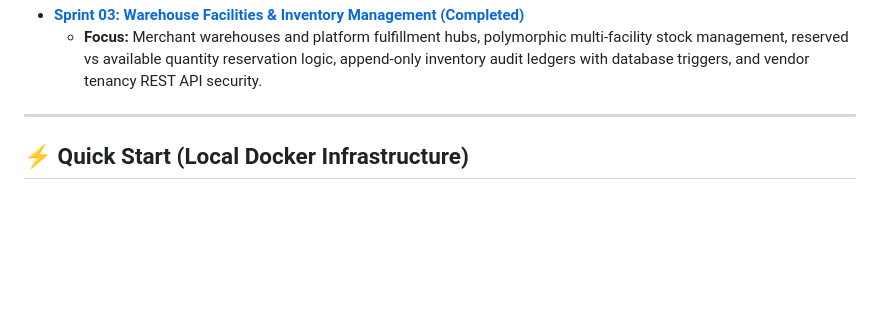
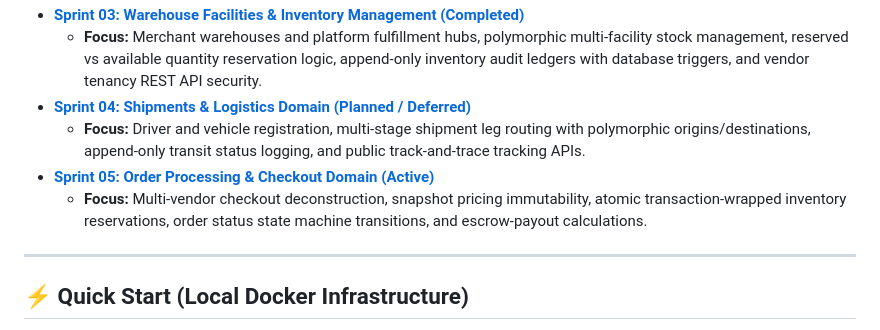
Before and after one commit to djdeleon/ecommerce, a Markdown page: README.md, the part around the change. Drawn GitHub-style; blank space fills up the shorter version.

Commit message:
docs(sprint-05): update docs for order and checkout domain

```diff
--- a/README.md
+++ b/README.md
@@ -73,6 +73,10 @@ This project is built using Agile SDLC methodologies, tracked via GitHub Issues,
     *   **Focus:** Self-referencing category trees, vendor storefront profiles, product variants with SKU management, and PostgreSQL trigger-driven immutable price ledgers.
 *   **[Sprint 03: Warehouse Facilities & Inventory Management (Completed)](docs/sprints/SPRINT-03.md)**
     *   **Focus:** Merchant warehouses and platform fulfillment hubs, polymorphic multi-facility stock management, reserved vs available quantity reservation logic, append-only inventory audit ledgers with database triggers, and vendor tenancy REST API security.
+*   **[Sprint 04: Shipments & Logistics Domain (Planned / Deferred)](docs/sprints/SPRINT-04.md)**
+    *   **Focus:** Driver and vehicle registration, multi-stage shipment leg routing with polymorphic origins/destinations, append-only transit status logging, and public track-and-trace tracking APIs.
+*   **[Sprint 05: Order Processing & Checkout Domain (Active)](docs/sprints/SPRINT-05.md)**
+    *   **Focus:** Multi-vendor checkout deconstruction, snapshot pricing immutability, atomic transaction-wrapped inventory reservations, order status state machine transitions, and escrow-payout calculations.
 ---
 
 ## ⚡ Quick Start (Local Docker Infrastructure)
```
Also changed, not shown: docs/architecture/01-database-schema.md (+66 -0 lines), docs/sprints/SPRINT-05.md (added, +32 -0 lines).
